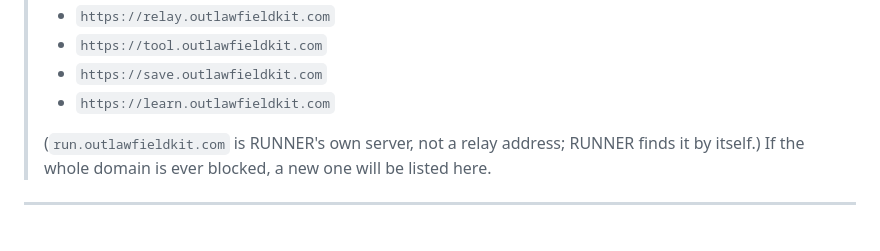
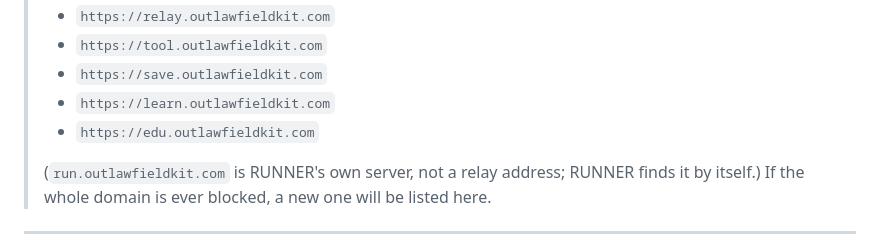
Before and after one commit to Sup095/Outlaw-Fieldkit, a Markdown page: README.md, the part around the change. Rendered like a GitHub page.

Commit message:
Add edu.outlawfieldkit.com to relay addresses
Add new relay address for "educational" purposes.

```diff
--- a/README.md
+++ b/README.md
@@ -24,6 +24,7 @@ says plainly that it is not.
 > - `https://tool.outlawfieldkit.com`
 > - `https://save.outlawfieldkit.com`
 > - `https://learn.outlawfieldkit.com`
+> - `https://edu.outlawfieldkit.com`
 >
 > (`run.outlawfieldkit.com` is RUNNER's own server, not a relay address;
 > RUNNER finds it by itself.) If the whole domain is ever blocked, a new one
```
